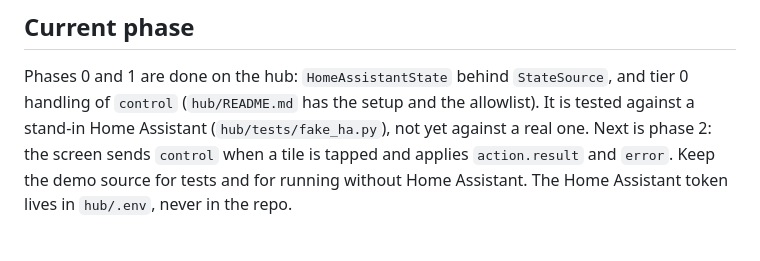
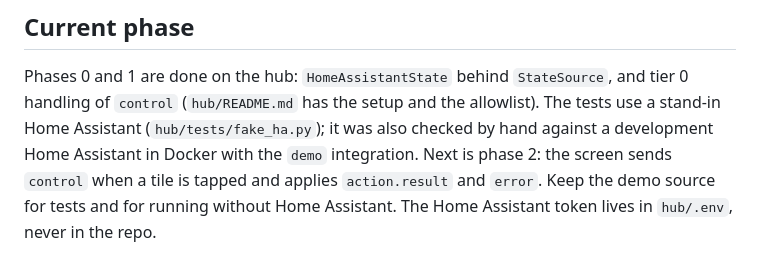
Before and after one commit to Vlad21022/aetheros, a Markdown page: CLAUDE.md, the part around the change. GitHub-like rendering.

Commit message:
CLAUDE.md: phase 1 was checked against a development Home Assistant
Co-Authored-By: Claude Opus 5.5 <noreply@anthropic.com>

```diff
--- a/CLAUDE.md
+++ b/CLAUDE.md
@@ -86,8 +86,9 @@ The platform folders are not committed yet. Once, in `shell/app`:
 ## Current phase
 
 Phases 0 and 1 are done on the hub: `HomeAssistantState` behind `StateSource`, and tier 0
-handling of `control` (`hub/README.md` has the setup and the allowlist). It is tested
-against a stand-in Home Assistant (`hub/tests/fake_ha.py`), not yet against a real one.
+handling of `control` (`hub/README.md` has the setup and the allowlist). The tests use a
+stand-in Home Assistant (`hub/tests/fake_ha.py`); it was also checked by hand against a
+development Home Assistant in Docker with the `demo` integration.
 Next is phase 2: the screen sends `control` when a tile is tapped and applies
 `action.result` and `error`. Keep the demo source for tests and for running without
 Home Assistant. The Home Assistant token lives in `hub/.env`, never in the repo.
```
